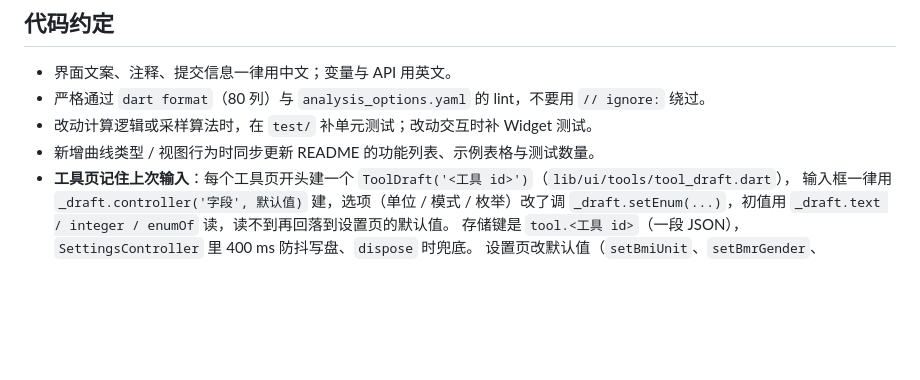
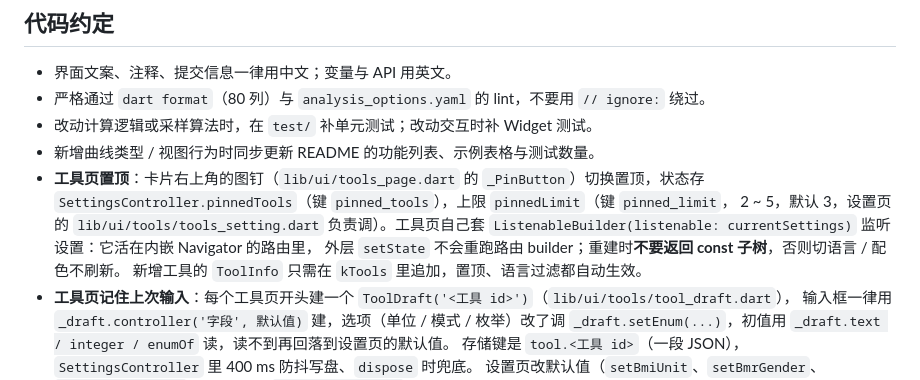
Before and after one commit to freewu/free-clac, a Markdown page: AGENTS.md, the part around the change. GitHub-like rendering; blank space fills up the shorter version.

```diff
--- a/AGENTS.md
+++ b/AGENTS.md
@@ -56,6 +56,12 @@ cmd.exe /c "cd /d $(wslpath -w "$PWD") && flutter test"
 - 严格通过 `dart format`（80 列）与 `analysis_options.yaml` 的 lint，不要用 `// ignore:` 绕过。
 - 改动计算逻辑或采样算法时，在 `test/` 补单元测试；改动交互时补 Widget 测试。
 - 新增曲线类型 / 视图行为时同步更新 README 的功能列表、示例表格与测试数量。
+- **工具页置顶**：卡片右上角的图钉（`lib/ui/tools_page.dart` 的 `_PinButton`）切换置顶，状态存
+  `SettingsController.pinnedTools`（键 `pinned_tools`），上限 `pinnedLimit`（键 `pinned_limit`，
+  2 ~ 5，默认 3，设置页的 `lib/ui/tools/tools_setting.dart` 负责调）。工具页自己套
+  `ListenableBuilder(listenable: currentSettings)` 监听设置：它活在内嵌 Navigator 的路由里，
+  外层 `setState` 不会重跑路由 builder；重建时**不要返回 const 子树**，否则切语言 / 配色不刷新。
+  新增工具的 `ToolInfo` 只需在 `kTools` 里追加，置顶、语言过滤都自动生效。
 - **工具页记住上次输入**：每个工具页开头建一个 `ToolDraft('<工具 id>')`（`lib/ui/tools/tool_draft.dart`），
   输入框一律用 `_draft.controller('字段', 默认值)` 建，选项（单位 / 模式 / 枚举）改了调
   `_draft.setEnum(...)`，初值用 `_draft.text / integer / enumOf` 读，读不到再回落到设置页的默认值。
```
Also changed, not shown: README.md (+11 -1 lines), docs/screenshots/settings.png, docs/screenshots/tools.png, 8 other files.
